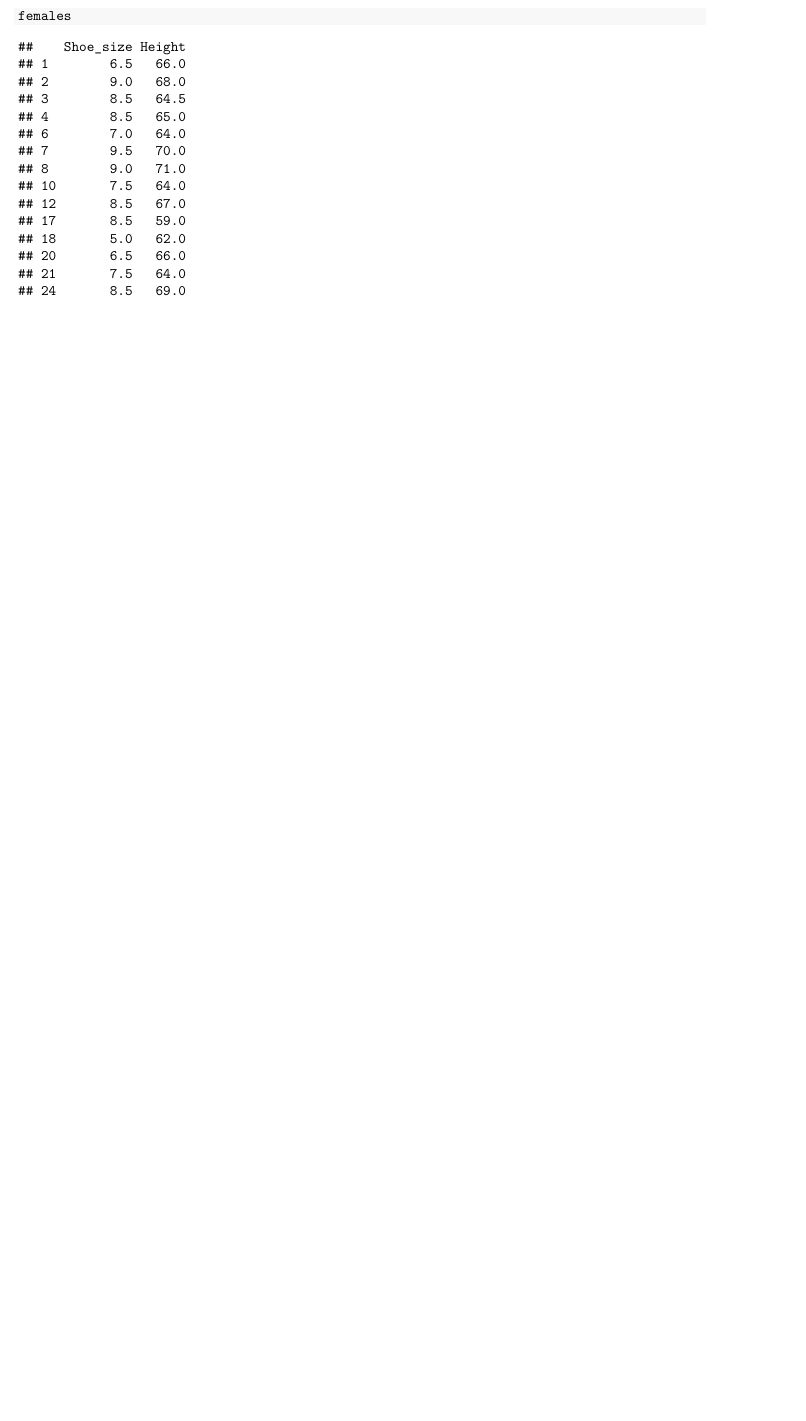
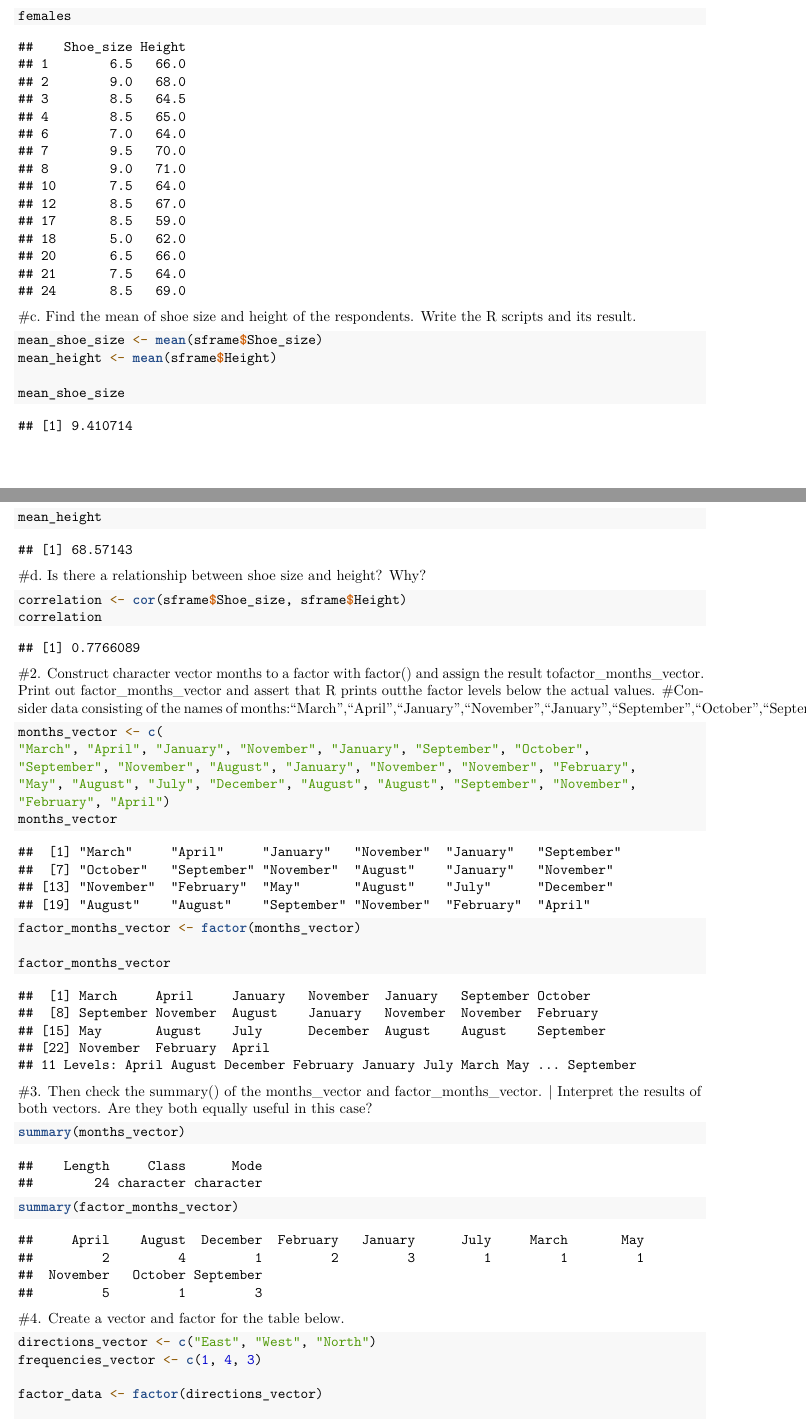
Before and after one commit to BeaJoyce/BeaJoyce, an R Markdown document (Worksheet 4A/Worksheet 4A.Rmd): part of page 2 of 2 before the commit and two parts of pages 2 and 3 of 4 after it, the two joined at a grey line, cut so that both start at the same text, the shorter picture padded with empty space. Rendered offline with R 4.5, knitr and Pandoc, then LaTeX, with nearby package versions.

Commit message:
commit again

````diff
--- a/Worksheet 4A/Worksheet 4A.Rmd
+++ b/Worksheet 4A/Worksheet 4A.Rmd
@@ -32,3 +32,43 @@ females <- sframe[sframe$Gender == "F", c("Shoe_size", "Height")]
 males
 females
 ```
+#c. Find the mean of shoe size and height of the respondents. Write the R scripts and its result.
+```{r}
+mean_shoe_size <- mean(sframe$Shoe_size)
+mean_height <- mean(sframe$Height)
+
+mean_shoe_size
+mean_height
+```
+#d. Is there a relationship between shoe size and height? Why?
+```{r}
+correlation <- cor(sframe$Shoe_size, sframe$Height)
+correlation
+```
+
+#2. Construct character vector months to a factor with factor() and assign the result tofactor_months_vector. Print out factor_months_vector and assert that R prints outthe factor levels below the actual values.
+#Consider data consisting of the names of months:"March","April","January","November","January","September","October","September","November","August","January","November","November","February","May","August","July","December","August","August","September","November","February",April")
+```{r}
+months_vector <- c(
+"March", "April", "January", "November", "January", "September", "October",
+"September", "November", "August", "January", "November", "November", "February",
+"May", "August", "July", "December", "August", "August", "September", "November",
+"February", "April")
+months_vector
+
+factor_months_vector <- factor(months_vector)
+
+factor_months_vector
+```
+#3. Then check the summary() of the months_vector and factor_months_vector. | Interpret the results of both vectors. Are they both equally useful in this case?
+```{r}
+summary(months_vector)
+
+summary(factor_months_vector)
+```
+#4. Create a vector and factor for the table below.
+```{r}
+directions_vector <- c("East", "West", "North")
+frequencies_vector <- c(1, 4, 3)
+
+factor_data <- factor(directions_vector)
````
Also changed, not shown: Worksheet 4A/Worksheet-4A.pdf, Worksheet 4A/Worksheet 4A.Rmd (5 more changed lines).
